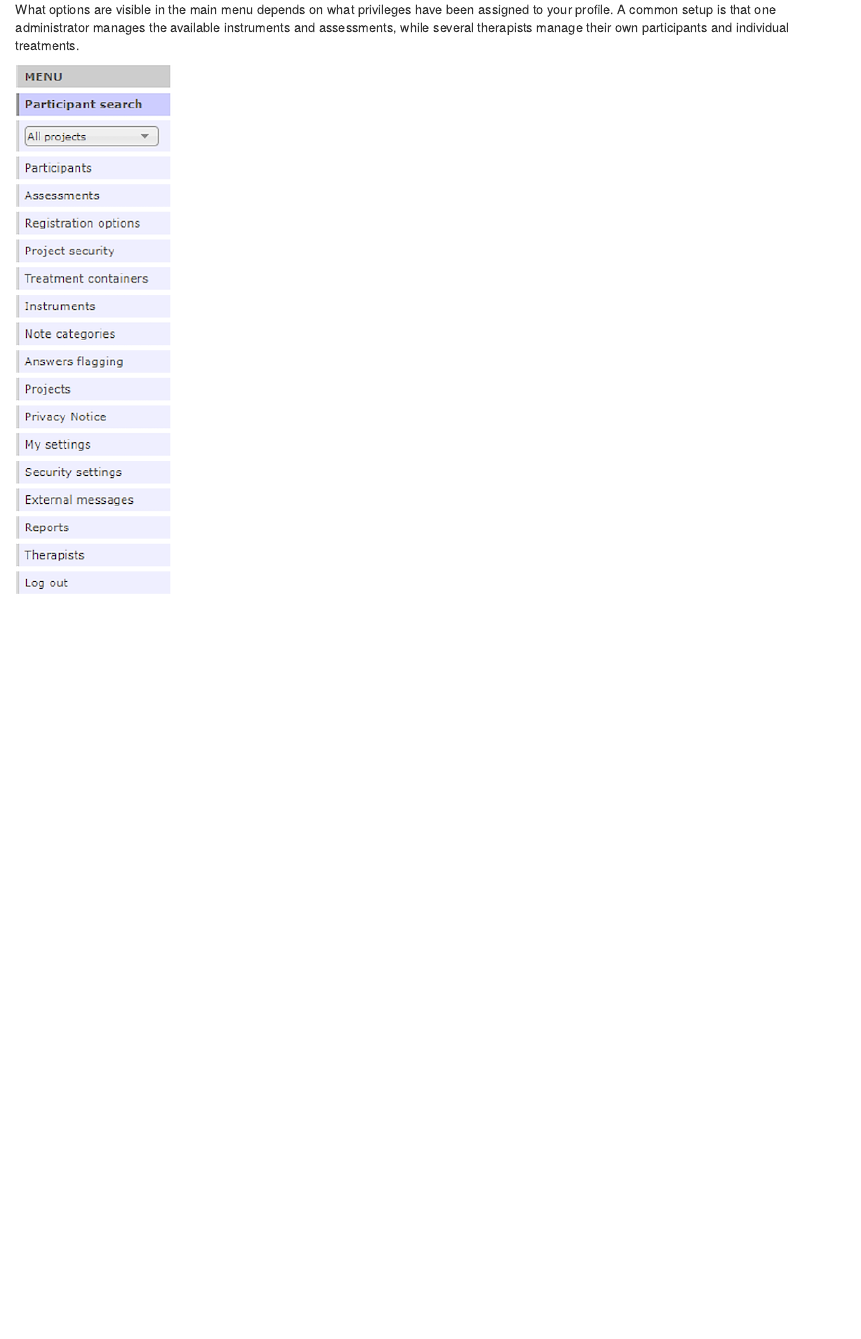
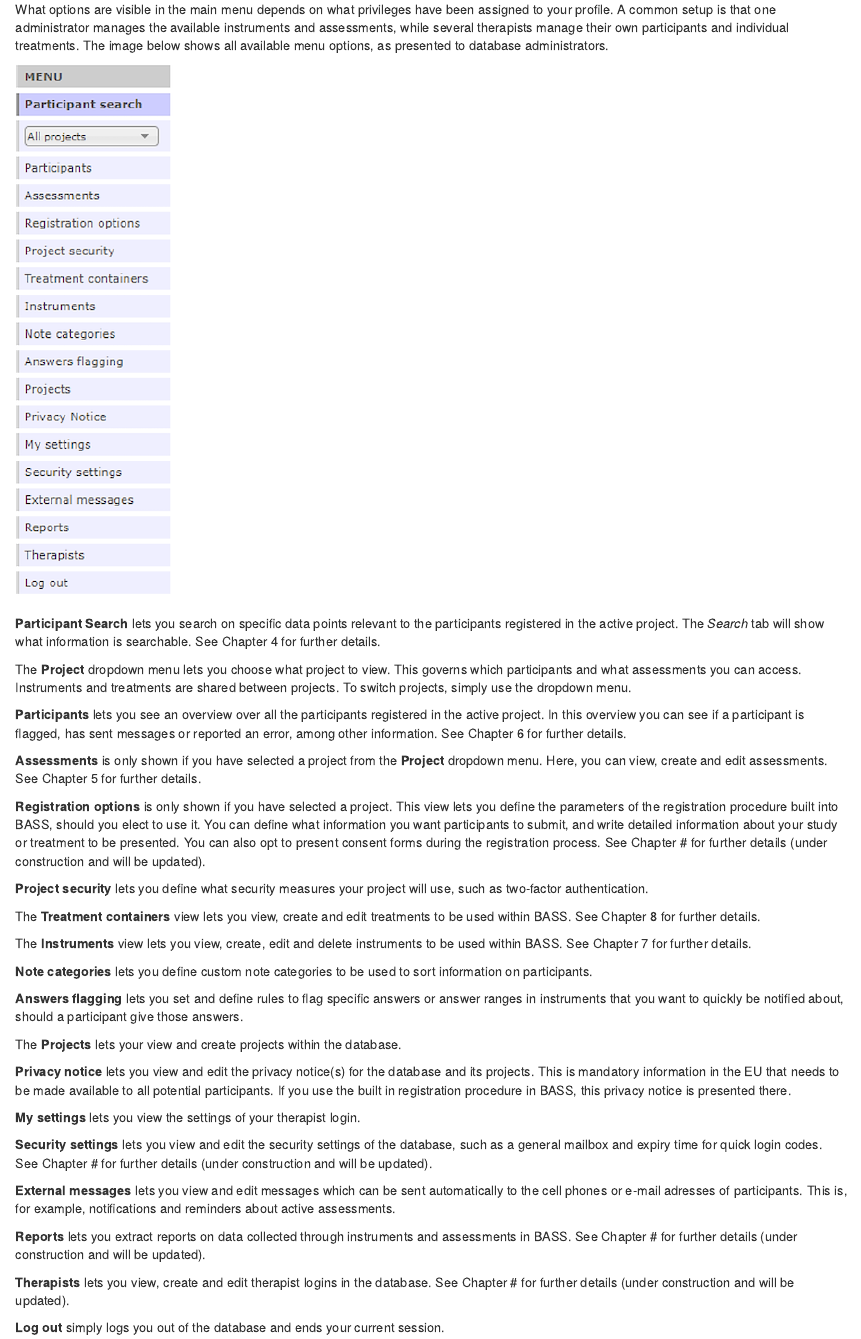
Before and after one commit to BASS-manual/manual, an R Markdown document (03-The-main-menu.Rmd): the page in a window 1100 px wide, from 100 px down. Rendered offline with R 4.5, knitr and Pandoc, with nearby package versions; drawn as R Markdown's standard HTML page in place of the format the file asks for.

Commit message:
Updated Main Menu section with descriptions of the different sections.

```diff
--- a/03-The-main-menu.Rmd
+++ b/03-The-main-menu.Rmd
@@ -2,6 +2,42 @@
 
 All functionality in the BASS administration interface can be accessed from the main menu to the left of your screen.
 
-What options are visible in the main menu depends on what privileges have been assigned to your profile. A common setup is that one administrator manages the available instruments and assessments, while several therapists manage their own participants and individual treatments.
+What options are visible in the main menu depends on what privileges have been assigned to your profile. A common setup is that one administrator manages the available instruments and assessments, while several therapists manage their own participants and individual treatments. The image below shows all available menu options, as presented to database administrators.
 
 ![](images/main-menu.png)
+
+**Participant Search** lets you search on specific data points relevant to the participants registered in the active project. The *Search* tab will show what information is searchable. See Chapter 4 for further details.
+
+The **Project** dropdown menu lets you choose what project to view. This governs which participants and what assessments you can access. Instruments and treatments are shared between projects. To switch projects, simply use the dropdown menu.
+
+**Participants** lets you see an overview over all the participants registered in the active project. In this overview you can see if a participant is flagged, has sent messages or reported an error, among other information. See Chapter 6 for further details.
+
+**Assessments** is only shown if you have selected a project from the **Project** dropdown menu. Here, you can view, create and edit assessments. See Chapter 5 for further details.
+
+**Registration options** is only shown if you have selected a project. This view lets you define the parameters of the registration procedure built into BASS, should you elect to use it. You can define what information you want participants to submit, and write detailed information about your study or treatment to be presented. You can also opt to present consent forms during the registration process. See Chapter # for further details (under construction and will be updated).
+
+**Project security** lets you define what security measures your project will use, such as two-factor authentication.
+
+The **Treatment containers** view lets you view, create and edit treatments to be used within BASS. See Chapter 8 for further details.
+
+The **Instruments** view lets you view, create, edit and delete instruments to be used within BASS. See Chapter 7 for further details.
+
+**Note categories** lets you define custom note categories to be used to sort information on participants.
+
+**Answers flagging** lets you set and define rules to flag specific answers or answer ranges in instruments that you want to quickly be notified about, should a participant give those answers.
+
+The **Projects** lets your view and create projects within the database.
+
+**Privacy notice** lets you view and edit the privacy notice(s) for the database and its projects. This is mandatory information in the EU that needs to be made available to all potential participants. If you use the built in registration procedure in BASS, this privacy notice is presented there.
+
+**My settings** lets you view the settings of your therapist login.
+
+**Security settings** lets you view and edit the security settings of the database, such as a general mailbox and expiry time for quick login codes. See Chapter # for further details (under construction and will be updated).
+
+**External messages** lets you view and edit messages which can be sent automatically to the cell phones or e-mail adresses of participants. This is, for example, notifications and reminders about active assessments.
+
+**Reports** lets you extract reports on data collected through instruments and assessments in BASS. See Chapter # for further details (under construction and will be updated).
+
+**Therapists** lets you view, create and edit therapist logins in the database. See Chapter # for further details (under construction and will be updated).
+
+**Log out** simply logs you out of the database and ends your current session.
```
Also changed, not shown: 05-Assessments.Rmd (+1 -1 lines), docs/bass4-manual.tex, docs/search_index.json, 6 other files.
